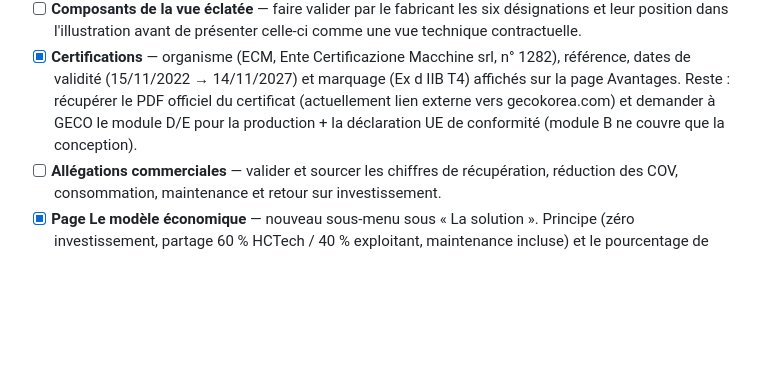
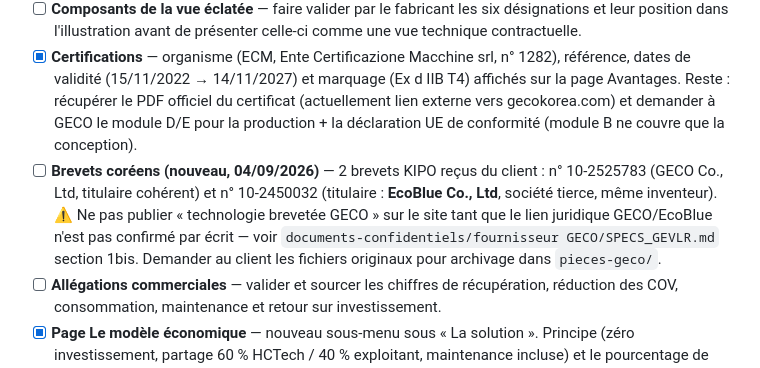
Before and after one commit to ridha0475/hctech-web-site, a Markdown page: TODO.md, the part around the change. GitHub-like rendering; blank space fills up the shorter version.

Commit message:
Flag Korean patent ownership discrepancy in TODO
Client shared two KIPO patent certificates: 10-2525783 (GECO, consistent)
and 10-2450032 (held by a third company, EcoBlue Co., Ltd, same inventor).
Do not publish "GECO patented technology" claims site-wide until the
GECO/EcoBlue relationship is confirmed in writing.

Co-Authored-By: Claude Sonnet 5 <noreply@anthropic.com>

```diff
--- a/TODO.md
+++ b/TODO.md
@@ -10,6 +10,7 @@ Liste de travail classée par priorité. Les contenus techniques et réglementai
 - [x] **Fiche technique GEVLR-II** — données officielles GECO intégrées (dimensions, poids, débit, puissance, consommation, capacité de récupération, conditions d'exploitation, supervision/maintenance). ⚠️ La fiche et le certificat ATEX de GECO couvrent le modèle générique « GEVLR », pas une fiche distincte « GEVLR-II » — à faire confirmer par GECO (voir `documents-confidentiels/fournisseur GECO/SPECS_GEVLR.md`).
 - [ ] **Composants de la vue éclatée** — faire valider par le fabricant les six désignations et leur position dans l'illustration avant de présenter celle-ci comme une vue technique contractuelle.
 - [x] **Certifications** — organisme (ECM, Ente Certificazione Macchine srl, n° 1282), référence, dates de validité (15/11/2022 → 14/11/2027) et marquage (Ex d IIB T4) affichés sur la page Avantages. Reste : récupérer le PDF officiel du certificat (actuellement lien externe vers gecokorea.com) et demander à GECO le module D/E pour la production + la déclaration UE de conformité (module B ne couvre que la conception).
+- [ ] **Brevets coréens (nouveau, 04/09/2026)** — 2 brevets KIPO reçus du client : n° 10-2525783 (GECO Co., Ltd, titulaire cohérent) et n° 10-2450032 (titulaire : **EcoBlue Co., Ltd**, société tierce, même inventeur). ⚠️ Ne pas publier « technologie brevetée GECO » sur le site tant que le lien juridique GECO/EcoBlue n'est pas confirmé par écrit — voir `documents-confidentiels/fournisseur GECO/SPECS_GEVLR.md` section 1bis. Demander au client les fichiers originaux pour archivage dans `pieces-geco/`.
 - [ ] **Allégations commerciales** — valider et sourcer les chiffres de récupération, réduction des COV, consommation, maintenance et retour sur investissement.
 - [x] **Page Le modèle économique** — nouveau sous-menu sous « La solution ». Principe (zéro investissement, partage 60 % HCTech / 40 % exploitant, maintenance incluse) et le pourcentage de partage publiés à la demande explicite du client (2026-09-04).
 
```
